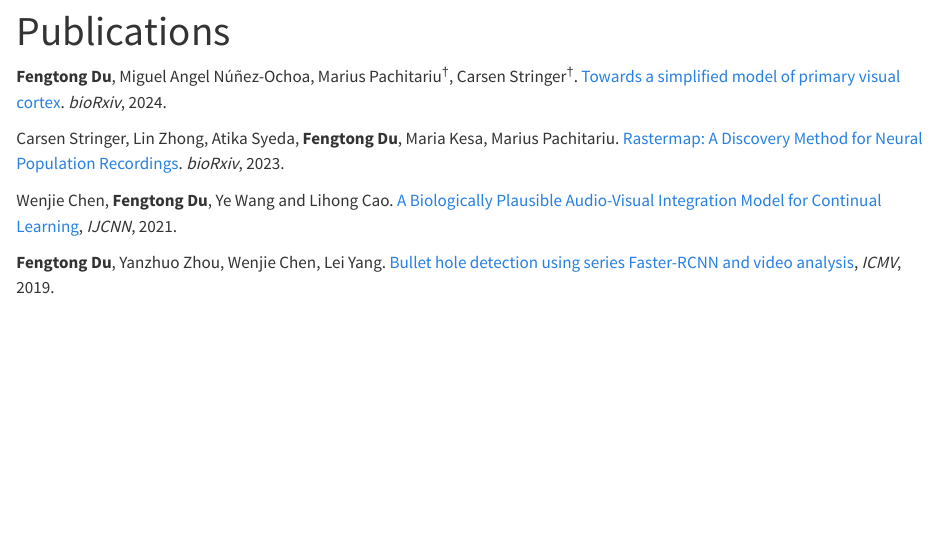
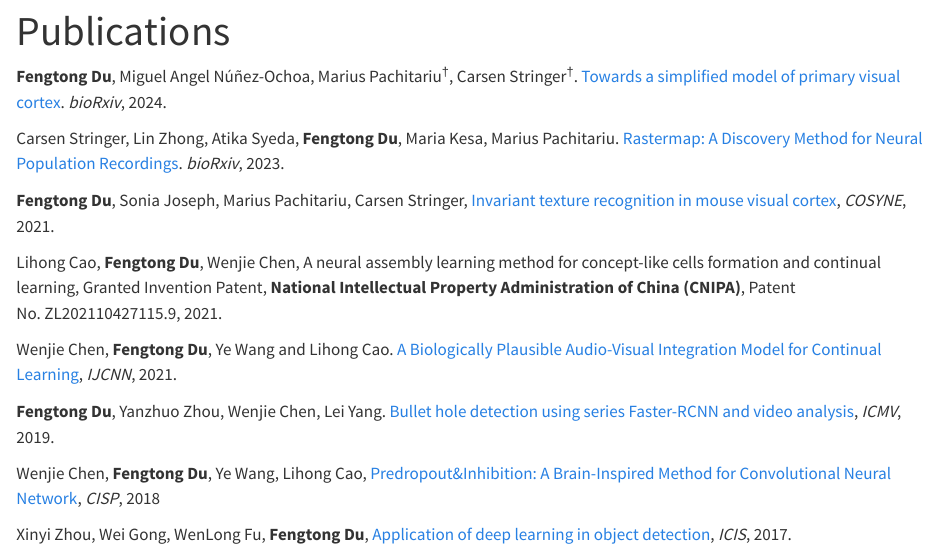
Before and after one commit to dufengtong/dufengtong.github.io, a Quarto document (publications/index.qmd): the page in a window 1100 px wide, from its top. Rendered offline with R 4.5, knitr and Pandoc in place of Quarto, with nearby package versions.

Commit message:
update publications

```diff
--- a/publications/index.qmd
+++ b/publications/index.qmd
@@ -6,6 +6,14 @@ title: "Publications"
 
 Carsen Stringer, Lin Zhong, Atika Syeda, **Fengtong Du**, Maria Kesa, Marius Pachitariu. [Rastermap: A Discovery Method for Neural Population Recordings](https://www.biorxiv.org/content/10.1101/2023.07.25.550571.abstract). *bioRxiv*, 2023.
 
+**Fengtong Du**, Sonia Joseph, Marius Pachitariu, Carsen Stringer, [Invariant texture recognition in mouse visual cortex](https://static1.squarespace.com/static/6102ca347474c263c40150cd/t/610870a432c9d257a80cace4/1627943077187/Cosyne2021_program_book.pdf), *COSYNE*, 2021.
+
+Lihong Cao, **Fengtong Du**, Wenjie Chen, A neural assembly learning method for concept-like cells formation and continual learning, Granted Invention Patent, **National Intellectual Property Administration of China (CNIPA)**, Patent No. ZL202110427115.9, 2021.
+
 Wenjie Chen, **Fengtong Du**, Ye Wang and Lihong Cao. [A Biologically Plausible Audio-Visual Integration Model for Continual Learning](https://arxiv.org/abs/2007.08855), *IJCNN*, 2021.
 
 **Fengtong Du**, Yanzhuo Zhou, Wenjie Chen, Lei Yang. [Bullet hole detection using series Faster-RCNN and video analysis](https://www.spiedigitallibrary.org/conference-proceedings-of-spie/11041/110410Q/Bullet-hole-detection-using-series-Faster-RCNN-and-video-analysis/10.1117/12.2522786.short), *ICMV*, 2019.
+
+Wenjie Chen, **Fengtong Du**, Ye Wang, Lihong Cao, [Predropout&Inhibition: A Brain-Inspired Method for Convolutional Neural Network](https://ieeexplore.ieee.org/abstract/document/8633220), *CISP*, 2018
+
+Xinyi Zhou, Wei Gong, WenLong Fu, **Fengtong Du**, [Application of deep learning in object detection](https://ieeexplore.ieee.org/abstract/document/7960069/), *ICIS*, 2017.
```
Also changed, not shown: 2 other files.
